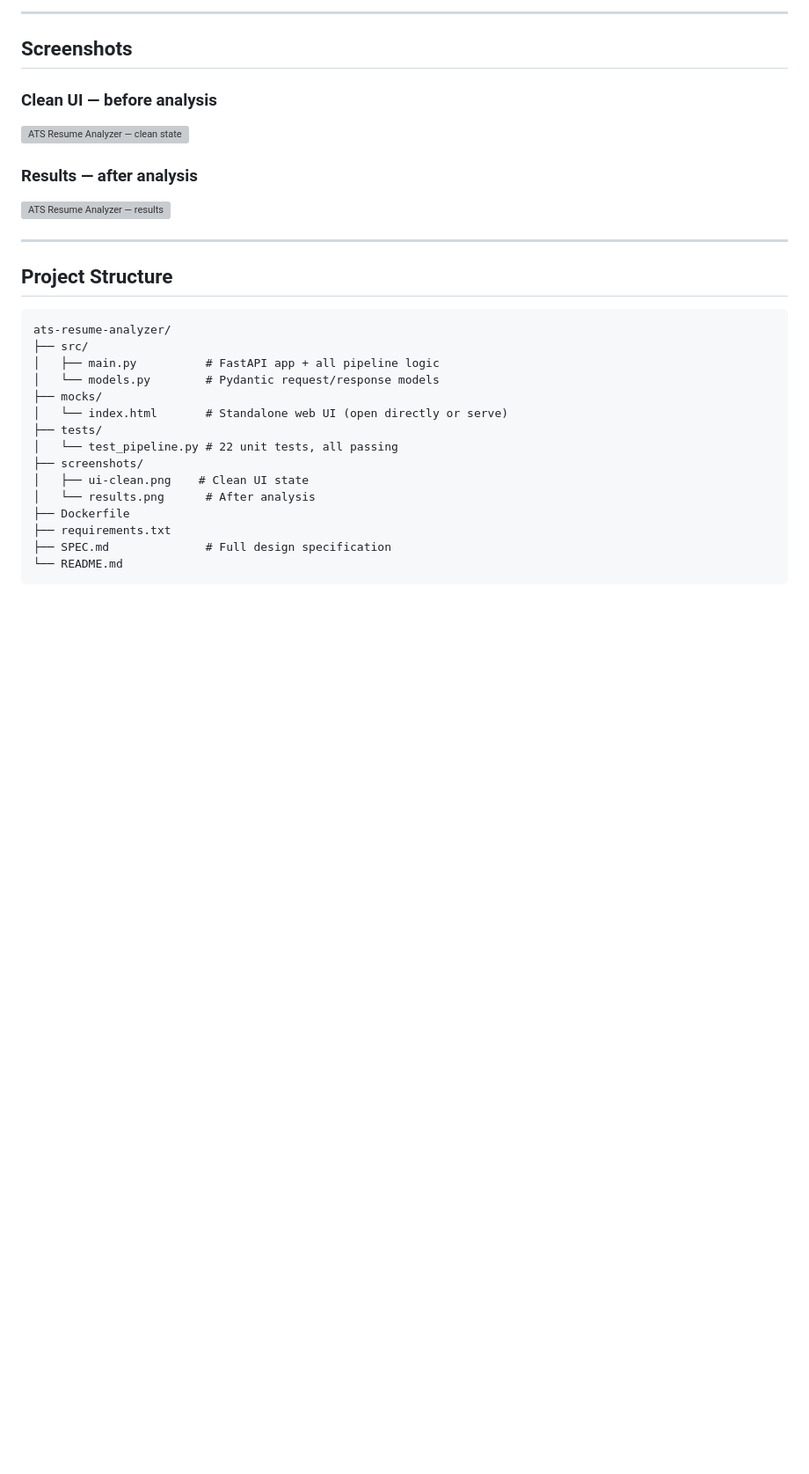
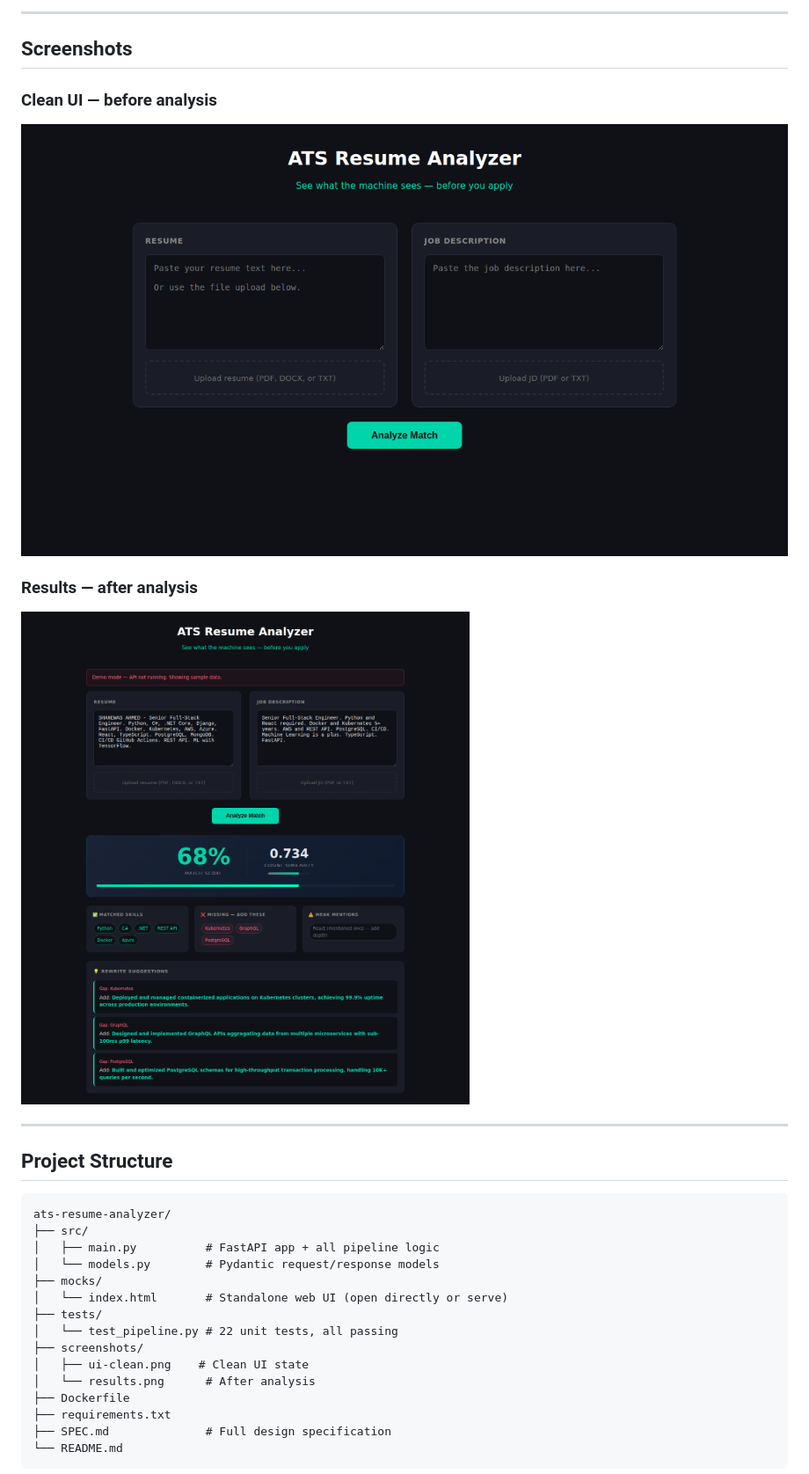
Before and after one commit to shanewas/ats-resume-analyzer, a Markdown page: README.md, the part around one of its changes. Shown at 88% size. Drawn GitHub-style; blank space fills up the shorter version; grey boxes are pictures that could not be loaded.

Commit message:
Fix README screenshot filenames: ats-ui-clean.png, ats-results.png
- Remove live demo URL (per user request)
- Screenshots now referenced with correct filenames in README

```diff
--- a/README.md
+++ b/README.md
@@ -105,11 +104,11 @@ Returns: `{ name, skills, skill_weights, experience_years, education, soft_skill
 
 ### Clean UI — before analysis
 
-![ATS Resume Analyzer — clean state](screenshots/ui-clean.png)
+![ATS Resume Analyzer — clean state](screenshots/ats-ui-clean.png)
 
 ### Results — after analysis
 
-![ATS Resume Analyzer — results](screenshots/results.png)
+![ATS Resume Analyzer — results](screenshots/ats-results.png)
 
 ---
 
```
Also changed, not shown: other parts of README.md (+0 -1 lines).
